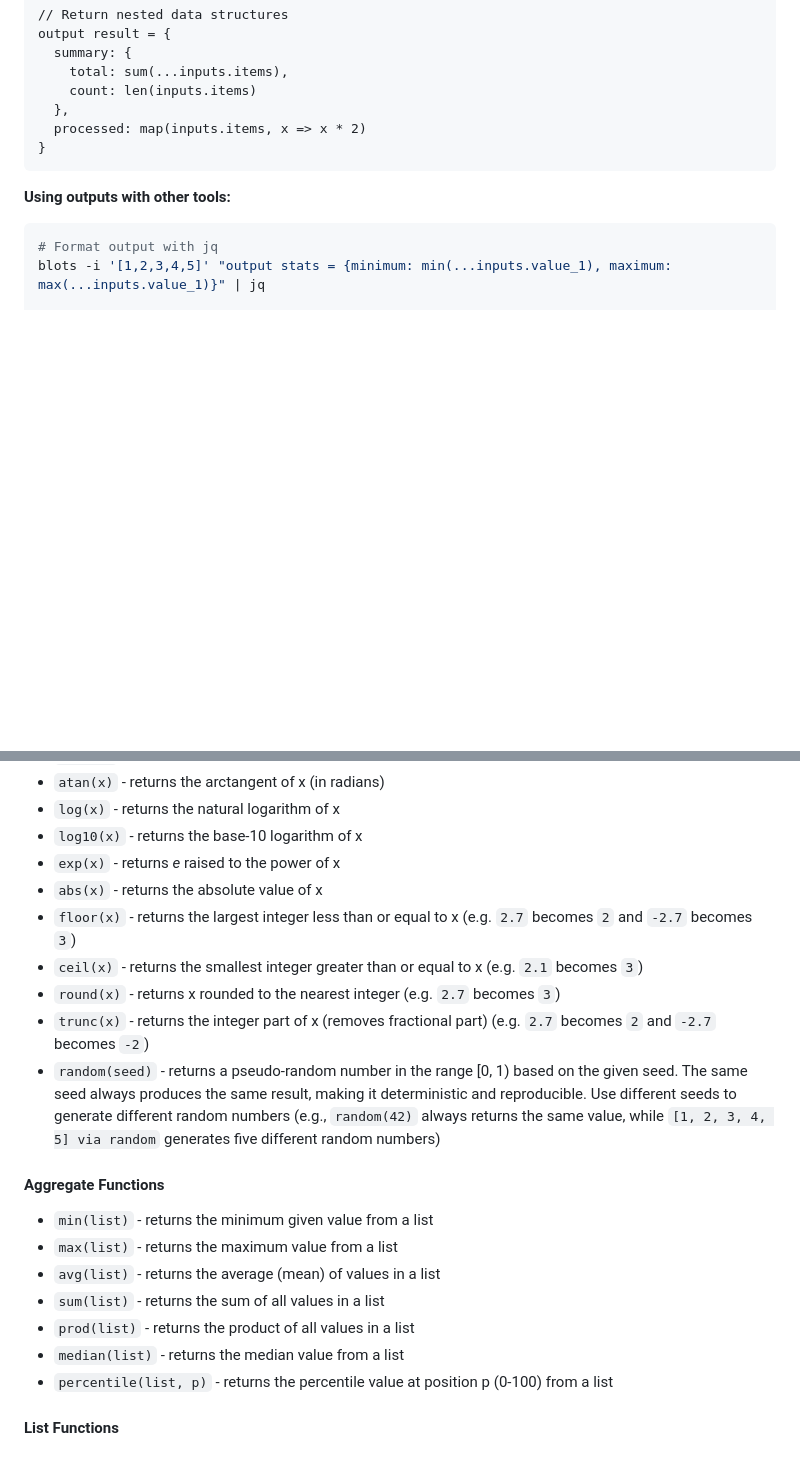
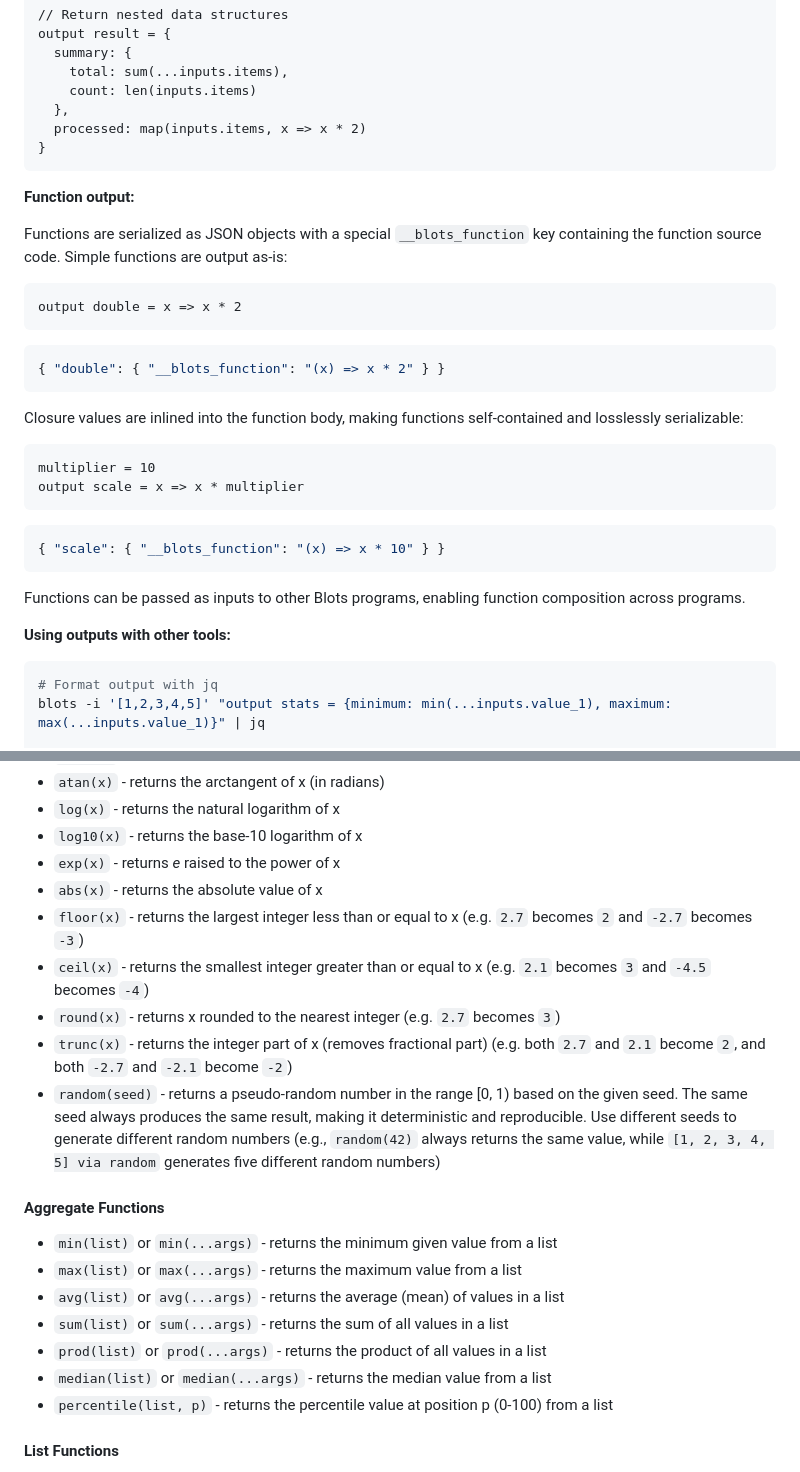
Before and after one commit to paul-russo/blots-lang, a Markdown page: README.md, 2 parts joined by grey strips. GitHub-like rendering; blank space fills up the shorter version.

Commit message:
Document function output serialization and improve function/math documentation

````diff
--- a/README.md
+++ b/README.md
@@ -303,6 +303,31 @@ output result = {
 }
 ```
 
+**Function output:**
+
+Functions are serialized as JSON objects with a special `__blots_function` key containing the function source code. Simple functions are output as-is:
+
+```blots
+output double = x => x * 2
+```
+
+```json
+{ "double": { "__blots_function": "(x) => x * 2" } }
+```
+
+Closure values are inlined into the function body, making functions self-contained and losslessly serializable:
+
+```blots
+multiplier = 10
+output scale = x => x * multiplier
+```
+
+```json
+{ "scale": { "__blots_function": "(x) => x * 10" } }
+```
+
+Functions can be passed as inputs to other Blots programs, enabling function composition across programs.
+
 **Using outputs with other tools:**
 ```bash
 # Format output with jq
@@ -340,19 +365,19 @@ x = 42 // This is also a comment
 - `log10(x)` - returns the base-10 logarithm of x
 - `exp(x)` - returns _e_ raised to the power of x
 - `abs(x)` - returns the absolute value of x
-- `floor(x)` - returns the largest integer less than or equal to x (e.g. `2.7` becomes `2` and `-2.7` becomes `3`)
-- `ceil(x)` - returns the smallest integer greater than or equal to x (e.g. `2.1` becomes `3`)
+- `floor(x)` - returns the largest integer less than or equal to x (e.g. `2.7` becomes `2` and `-2.7` becomes `-3`)
+- `ceil(x)` - returns the smallest integer greater than or equal to x (e.g. `2.1` becomes `3` and `-4.5` becomes `-4`)
 - `round(x)` - returns x rounded to the nearest integer (e.g. `2.7` becomes `3`)
-- `trunc(x)` - returns the integer part of x (removes fractional part) (e.g. `2.7` becomes `2` and `-2.7` becomes `-2`)
+- `trunc(x)` - returns the integer part of x (removes fractional part) (e.g. both `2.7` and `2.1` become `2`, and both `-2.7` and `-2.1` become `-2`)
 - `random(seed)` - returns a pseudo-random number in the range [0, 1) based on the given seed. The same seed always produces the same result, making it deterministic and reproducible. Use different seeds to generate different random numbers (e.g., `random(42)` always returns the same value, while `[1, 2, 3, 4, 5] via random` generates five different random numbers)
 
 #### Aggregate Functions
-- `min(list)` - returns the minimum given value from a list
-- `max(list)` - returns the maximum value from a list
-- `avg(list)` - returns the average (mean) of values in a list
-- `sum(list)` - returns the sum of all values in a list
-- `prod(list)` - returns the product of all values in a list
-- `median(list)` - returns the median value from a list
+- `min(list)` or `min(...args)` - returns the minimum given value from a list
+- `max(list)` or `max(...args)` - returns the maximum value from a list
+- `avg(list)` or `avg(...args)` - returns the average (mean) of values in a list
+- `sum(list)` or `sum(...args)` - returns the sum of all values in a list
+- `prod(list)` or `prod(...args)` - returns the product of all values in a list
+- `median(list)` or `median(...args)` - returns the median value from a list
 - `percentile(list, p)` - returns the percentile value at position p (0-100) from a list
 
 #### List Functions
````
Also changed, not shown: blots/README.md (+34 -9 lines).
